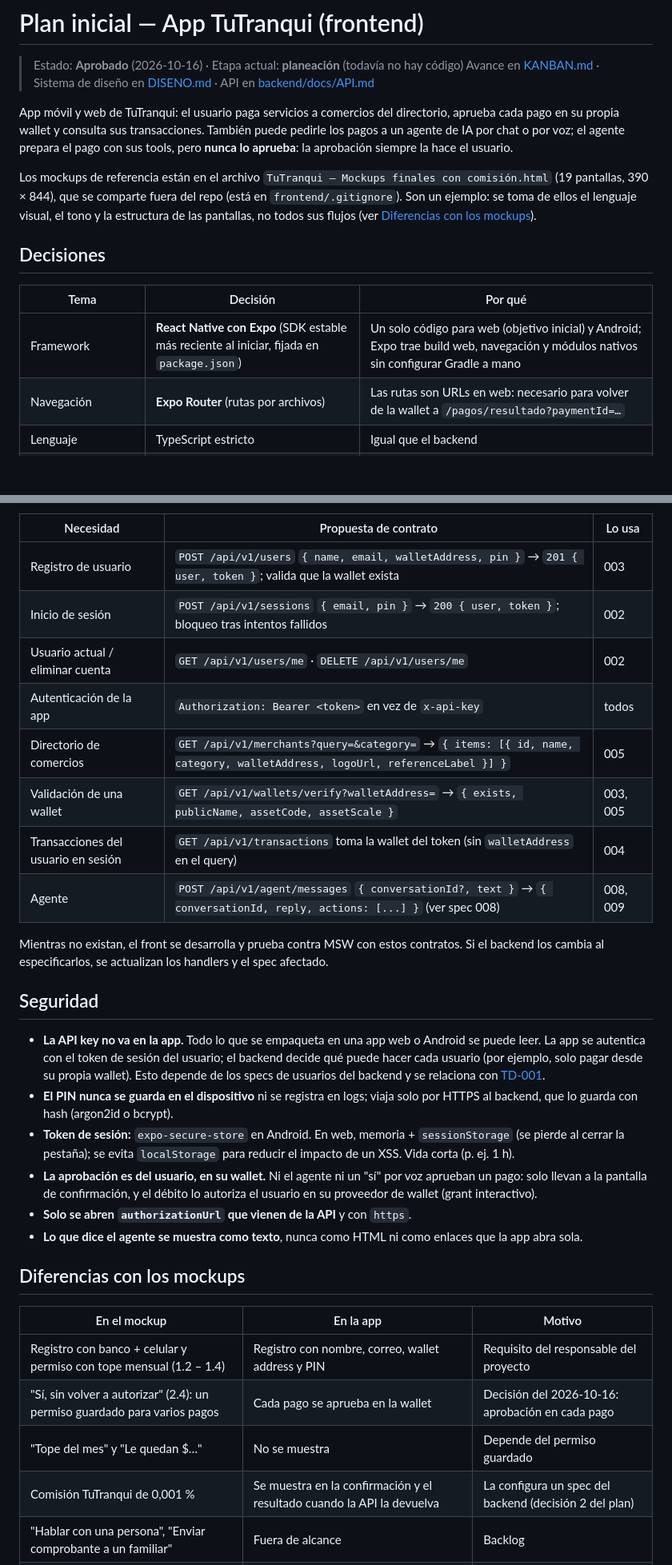
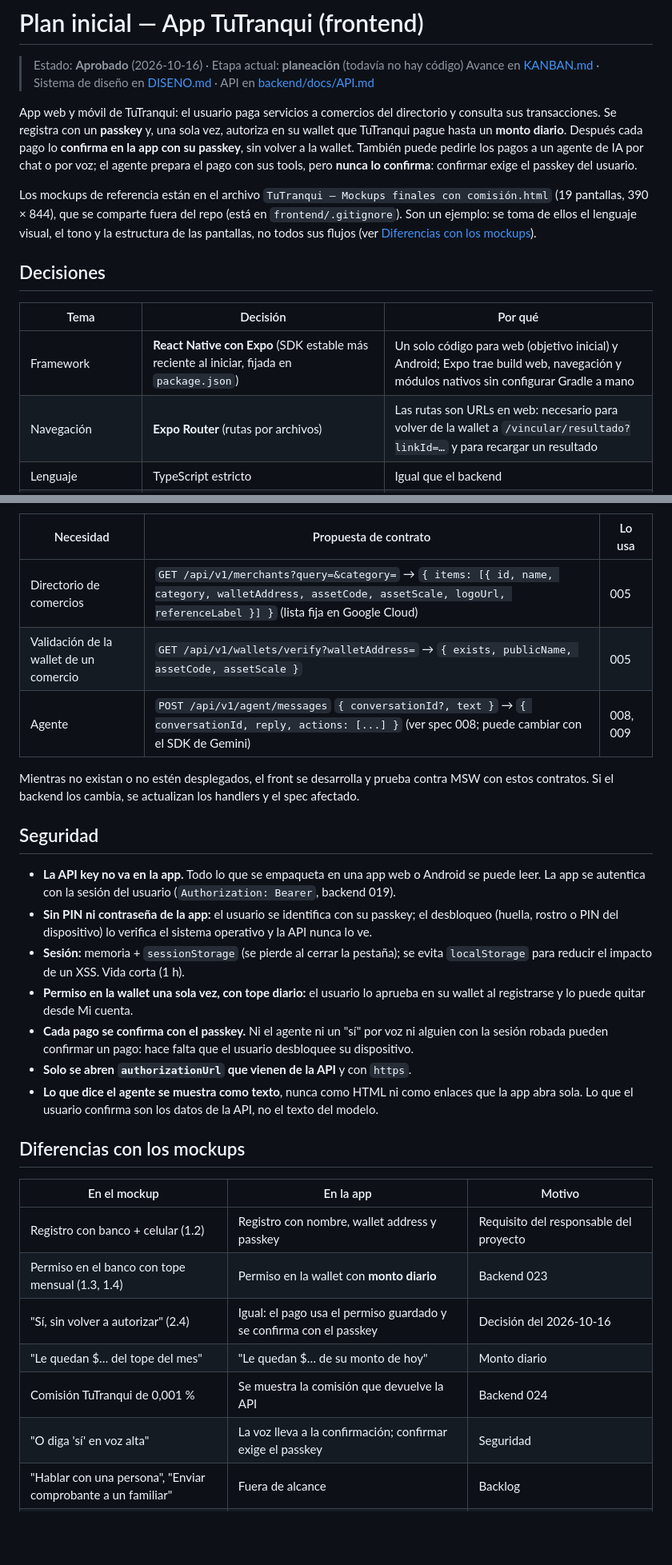
Before and after one commit to andres-soto-h/hackaton-interledger-2026-3p4, a Markdown page: frontend/docs/PLAN.md, 2 parts joined by grey strips. Shown at 80% size. Rendered like a GitHub page; blank space fills up the shorter version.

```diff
--- a/frontend/docs/PLAN.md
+++ b/frontend/docs/PLAN.md
@@ -4,24 +4,26 @@
 > Avance en [KANBAN.md](KANBAN.md) · Sistema de diseño en [DISENO.md](DISENO.md) ·
 > API en [backend/docs/API.md](../../backend/docs/API.md)
 
-App móvil y web de TuTranqui: el usuario paga servicios a comercios del
-directorio, aprueba cada pago en su propia wallet y consulta sus transacciones.
-También puede pedirle los pagos a un agente de IA por chat o por voz; el agente
-prepara el pago con sus tools, pero **nunca lo aprueba**: la aprobación siempre
-la hace el usuario.
+App web y móvil de TuTranqui: el usuario paga servicios a comercios del
+directorio y consulta sus transacciones. Se registra con un **passkey** y, una
+sola vez, autoriza en su wallet que TuTranqui pague hasta un **monto diario**.
+Después cada pago lo **confirma en la app con su passkey**, sin volver a la
+wallet. También puede pedirle los pagos a un agente de IA por chat o por voz; el
+agente prepara el pago con sus tools, pero **nunca lo confirma**: confirmar
+exige el passkey del usuario.
 
 Los mockups de referencia están en el archivo
 `TuTranqui — Mockups finales con comisión.html` (19 pantallas, 390 × 844), que
-se comparte fuera del repo (está en `frontend/.gitignore`). Son un ejemplo: se toma de ellos el lenguaje
-visual, el tono y la estructura de las pantallas, no todos sus flujos
-(ver [Diferencias con los mockups](#diferencias-con-los-mockups)).
+se comparte fuera del repo (está en `frontend/.gitignore`). Son un ejemplo: se
+toma de ellos el lenguaje visual, el tono y la estructura de las pantallas, no
+todos sus flujos (ver [Diferencias con los mockups](#diferencias-con-los-mockups)).
 
 ## Decisiones
 
 | Tema | Decisión | Por qué |
 |---|---|---|
 | Framework | **React Native con Expo** (SDK estable más reciente al iniciar, fijada en `package.json`) | Un solo código para web (objetivo inicial) y Android; Expo trae build web, navegación y módulos nativos sin configurar Gradle a mano |
-| Navegación | **Expo Router** (rutas por archivos) | Las rutas son URLs en web: necesario para volver de la wallet a `/pagos/resultado?paymentId=…` |
+| Navegación | **Expo Router** (rutas por archivos) | Las rutas son URLs en web: necesario para volver de la wallet a `/vincular/resultado?linkId=…` y para recargar un resultado |
 | Lenguaje | TypeScript estricto | Igual que el backend |
 | Tests | **Jest (`jest-expo`) + React Native Testing Library** | Vitest no tiene soporte estable para React Native; `jest-expo` es el preset oficial. Misma sintaxis (`describe/it/expect`) que el backend |
 | Mocks de la API | **MSW** (Mock Service Worker) | Los tests y el desarrollo local usan la API "de mentira" con los contratos del backend; el front avanza aunque el backend no esté listo |
@@ -144,47 +159,44 @@ Endpoints que el front necesita y **todavía no tienen spec en el backend**
 
 | Necesidad | Propuesta de contrato | Lo usa |
 |---|---|---|
-| Registro de usuario | `POST /api/v1/users` `{ name, email, walletAddress, pin }` → `201 { user, token }`; valida que la wallet exista | 003 |
-| Inicio de sesión | `POST /api/v1/sessions` `{ email, pin }` → `200 { user, token }`; bloqueo tras intentos fallidos | 002 |
-| Usuario actual / eliminar cuenta | `GET /api/v1/users/me` · `DELETE /api/v1/users/me` | 002 |
-| Autenticación de la app | `Authorization: Bearer <token>` en vez de `x-api-key` | todos |
-| Directorio de comercios | `GET /api/v1/merchants?query=&category=` → `{ items: [{ id, name, category, walletAddress, logoUrl, referenceLabel }] }` | 005 |
-| Validación de una wallet | `GET /api/v1/wallets/verify?walletAddress=` → `{ exists, publicName, assetCode, assetScale }` | 003, 005 |
-| Transacciones del usuario en sesión | `GET /api/v1/transactions` toma la wallet del token (sin `walletAddress` en el query) | 004 |
-| Agente | `POST /api/v1/agent/messages` `{ conversationId?, text }` → `{ conversationId, reply, actions: [...] }` (ver spec 008) | 008, 009 |
+| Directorio de comercios | `GET /api/v1/merchants?query=&category=` → `{ items: [{ id, name, category, walletAddress, assetCode, assetScale, logoUrl, referenceLabel }] }` (lista fija en Google Cloud) | 005 |
+| Validación de la wallet de un comercio | `GET /api/v1/wallets/verify?walletAddress=` → `{ exists, publicName, assetCode, assetScale }` | 005 |
+| Agente | `POST /api/v1/agent/messages` `{ conversationId?, text }` → `{ conversationId, reply, actions: [...] }` (ver spec 008; puede cambiar con el SDK de Gemini) | 008, 009 |
 
-Mientras no existan, el front se desarrolla y prueba contra MSW con estos
-contratos. Si el backend los cambia al especificarlos, se actualizan los
+Mientras no existan o no estén desplegados, el front se desarrolla y prueba
+contra MSW con estos contratos. Si el backend los cambia, se actualizan los
 handlers y el spec afectado.
 
 ## Seguridad
 
 - **La API key no va en la app.** Todo lo que se empaqueta en una app web o
-  Android se puede leer. La app se autentica con el token de sesión del
-  usuario; el backend decide qué puede hacer cada usuario (por ejemplo, solo
-  pagar desde su propia wallet). Esto depende de los specs de usuarios del
-  backend y se relaciona con
-  [TD-001](../../backend/docs/DEUDA-TECNICA.md#td-001--autenticación-de-la-api-más-fuerte-que-la-api-key).
-- **El PIN nunca se guarda en el dispositivo** ni se registra en logs; viaja
-  solo por HTTPS al backend, que lo guarda con hash (argon2id o bcrypt).
-- **Token de sesión:** `expo-secure-store` en Android. En web, memoria +
-  `sessionStorage` (se pierde al cerrar la pestaña); se evita `localStorage`
-  para reducir el impacto de un XSS. Vida corta (p. ej. 1 h).
-- **La aprobación es del usuario, en su wallet.** Ni el agente ni un "sí" por
-  voz aprueban un pago: solo llevan a la pantalla de confirmación, y el débito
-  lo autoriza el usuario en su proveedor de wallet (grant interactivo).
+  Android se puede leer. La app se autentica con la sesión del usuario
+  (`Authorization: Bearer`, backend 019).
+- **Sin PIN ni contraseña de la app:** el usuario se identifica con su passkey;
+  el desbloqueo (huella, rostro o PIN del dispositivo) lo verifica el sistema
+  operativo y la API nunca lo ve.
+- **Sesión:** memoria + `sessionStorage` (se pierde al cerrar la pestaña); se
+  evita `localStorage` para reducir el impacto de un XSS. Vida corta (1 h).
+- **Permiso en la wallet una sola vez, con tope diario:** el usuario lo aprueba
+  en su wallet al registrarse y lo puede quitar desde Mi cuenta.
+- **Cada pago se confirma con el passkey.** Ni el agente ni un "sí" por voz ni
+  alguien con la sesión robada pueden confirmar un pago: hace falta que el
+  usuario desbloquee su dispositivo.
 - **Solo se abren `authorizationUrl` que vienen de la API** y con `https`.
 - **Lo que dice el agente se muestra como texto**, nunca como HTML ni como
-  enlaces que la app abra sola.
+  enlaces que la app abra sola. Lo que el usuario confirma son los datos de la
+  API, no el texto del modelo.
 
 ## Diferencias con los mockups
 
 | En el mockup | En la app | Motivo |
 |---|---|---|
-| Registro con banco + celular y permiso con tope mensual (1.2 – 1.4) | Registro con nombre, correo, wallet address y PIN | Requisito del responsable del proyecto |
-| "Sí, sin volver a autorizar" (2.4): un permiso guardado para varios pagos | Cada pago se aprueba en la wallet | Decisión del 2026-10-16: aprobación en cada pago |
-| "Tope del mes" y "Le quedan $…" | No se muestra | Depende del permiso guardado |
-| Comisión TuTranqui de 0,001 % | Se muestra en la confirmación y el resultado cuando la API la devuelva | La configura un spec del backend (decisión 2 del plan) |
+| Registro con banco + celular (1.2) | Registro con nombre, wallet address y passkey | Requisito del responsable del proyecto |
+| Permiso en el banco con tope mensual (1.3, 1.4) | Permiso en la wallet con **monto diario** | Backend 023 |
+| "Sí, sin volver a autorizar" (2.4) | Igual: el pago usa el permiso guardado y se confirma con el passkey | Decisión del 2026-10-16 |
+| "Le quedan $… del tope del mes" | "Le quedan $… de su monto de hoy" | Monto diario |
+| Comisión TuTranqui de 0,001 % | Se muestra la comisión que devuelve la API | Backend 024 |
+| "O diga 'sí' en voz alta" | La voz lleva a la confirmación; confirmar exige el passkey | Seguridad |
 | "Hablar con una persona", "Enviar comprobante a un familiar" | Fuera de alcance | Backlog |
 | Pagos P2P a contactos guardados ("Andrés amigo") | Fuera de alcance de estos specs; el agente paga a comercios del directorio | Requisito: pagos de servicios a comercios registrados |
 
```
Also changed, not shown: other parts of frontend/docs/PLAN.md (+49 -34 lines).
